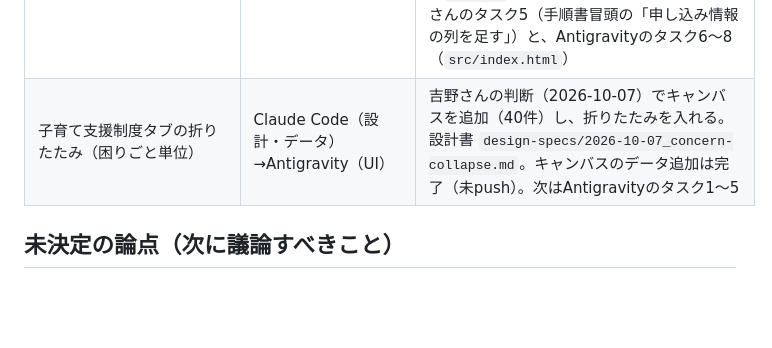
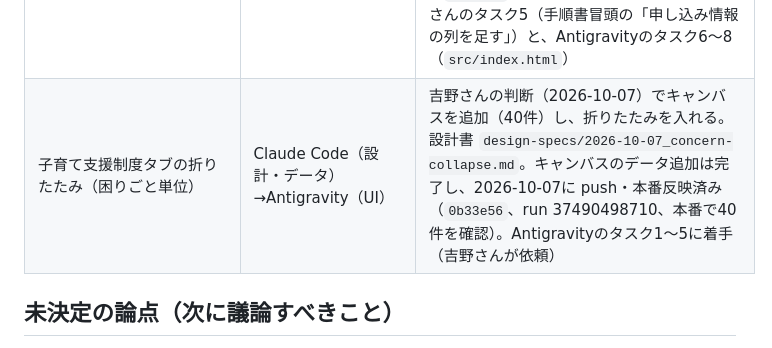
Before and after one commit to yyymkto/minamata-support-portal, a Markdown page: docs/agent-notes/CURRENT_STATUS.md, the part around the change. Drawn GitHub-style; blank space fills up the shorter version.

Commit message:
docs: キャンバス追加の本番反映を記録
Co-Authored-By: Claude Opus 5.5 <noreply@anthropic.com>

```diff
--- a/docs/agent-notes/CURRENT_STATUS.md
+++ b/docs/agent-notes/CURRENT_STATUS.md
@@ -93,7 +93,7 @@ minamata-support-portal
 | イベント投稿フォーム（主催者からの掲載申し込み・承認制） | 吉野さん（フォーム・シート準備）→Claude Code（収集スクリプト・ワークフロー・手順書・公開範囲の確認）→Antigravity（申し込みリンクのUI） | 全タスク完了（設計書 `design-specs/2026-09-28_event-submission-form.md`）。タスク1〜5・7（吉野さん・Claude Code）に続き、2026-09-30にAntigravityがタスク6（イベントタブに「掲載を申し込む」リンクのUI、`EVENT_FORM_URL`新設）を実装・検証完了。吉野さんから受領した回答用GoogleフォームURL（`https://forms.gle/9pqaq3Dnd1by9wcb7`）を `EVENT_FORM_URL` に設定し、リンク表示・フォーム遷移の動作を確認済み。2026-09-30にClaude Codeがレビュー（修正なし、フォームがログインなしで開けることも確認）し、吉野さんの依頼でpush・本番反映済み（run 36591716154）。フォームの受付開始（URLの周知）が可能な状態。**完了** |
 | ホーム画面に追加・ブックマークの案内 | Claude Code（設計・アイコン・マニフェスト・デプロイ設定）→Antigravity（`src/index.html`）→吉野さん（実機確認） | タスク1〜9完了（設計書 `design-specs/2026-10-01_add-to-home-screen.md`、決定記録 `decisions-log/2026-10-01_add-to-home-screen.md`）。Claude Codeのタスク1〜3（アイコン3枚・マニフェスト・デプロイ設定）完了・本番反映済みに続き、Antigravity担当のタスク4〜9（`src/index.html`：`<head>`タグ追加・常設案内ボタン・手順画面モーダル・一行のお知らせ・画面復帰時更新・自動テスト）を実装・検証完了（全10テストパス）。2026-10-04にClaude Codeがレビュー（jsdomで50項目、修正なし）。2026-10-04に吉野さんの依頼でpush・本番反映済み（リベース後のコミット `1868bd8`、run 37186176206。本番HTMLにマニフェストのリンク・ボタン・お知らせ枠が入ったことを確認）。残りは吉野さんの実機確認（タスク10：iPhone Safari・Android Chrome・LINE内）で手順の文言と見た目を確認する |
 | イベントの申し込み情報（要申込・締切・受付終了・締切が近いもの） | Claude Code（設計・収集スクリプト・手順書）→吉野さん（シート・フォームの列追加）→Antigravity（UI） | **実装中**（設計書 `design-specs/2026-10-07_event-registration.md`、決定記録 `decisions-log/2026-10-07_event-registration.md`）。案A（カードに要申込・締切・申込方法）＋B（締切後は「受付終了」）＋C（タブ上部に締切が近いものを締切順でまとめる）。2026-10-07に吉野さんが了承（14日・フォームの申込は必須・印の文言は案どおり）。Claude Codeのタスク1〜4（抽出プロンプト＋本文による裏づけ確認、キャッシュの判定し直し、シート3列の読み込み、手順書）完了。掲載中15件の申し込み情報は元ページと全件一致を確認し、キャッシュに反映済み。2026-10-07に push 済み（`eefb947`、run 37489778839）。次は吉野さんのタスク5（手順書冒頭の「申し込み情報の列を足す」）と、Antigravityのタスク6〜8（`src/index.html`） |
-| 子育て支援制度タブの折りたたみ（困りごと単位） | Claude Code（設計・データ）→Antigravity（UI） | 吉野さんの判断（2026-10-07）でキャンバスを追加（40件）し、折りたたみを入れる。設計書 `design-specs/2026-10-07_concern-collapse.md`。キャンバスのデータ追加は完了（未push）。次はAntigravityのタスク1〜5 |
+| 子育て支援制度タブの折りたたみ（困りごと単位） | Claude Code（設計・データ）→Antigravity（UI） | 吉野さんの判断（2026-10-07）でキャンバスを追加（40件）し、折りたたみを入れる。設計書 `design-specs/2026-10-07_concern-collapse.md`。キャンバスのデータ追加は完了し、2026-10-07に push・本番反映済み（`0b33e56`、run 37490498710、本番で40件を確認）。Antigravityのタスク1〜5に着手（吉野さんが依頼） |
 
 ## 未決定の論点（次に議論すべきこと）
 
```
